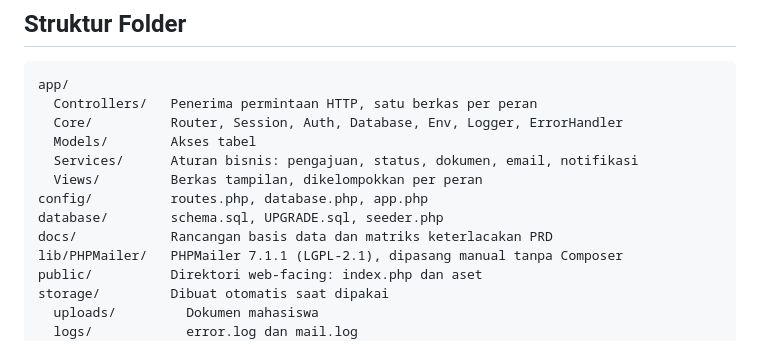
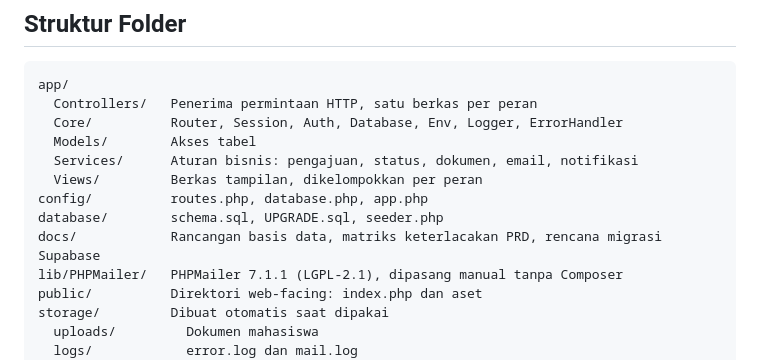
Before and after one commit to Khalishazahwa15/simagang, a Markdown page: README.md, the part around the change. Rendered like a GitHub page.

```diff
--- a/README.md
+++ b/README.md
@@ -212,7 +212,7 @@ app/
   Views/         Berkas tampilan, dikelompokkan per peran
 config/          routes.php, database.php, app.php
 database/        schema.sql, UPGRADE.sql, seeder.php
-docs/            Rancangan basis data dan matriks keterlacakan PRD
+docs/            Rancangan basis data, matriks keterlacakan PRD, rencana migrasi Supabase
 lib/PHPMailer/   PHPMailer 7.1.1 (LGPL-2.1), dipasang manual tanpa Composer
 public/          Direktori web-facing: index.php dan aset
 storage/         Dibuat otomatis saat dipakai
```
Also changed, not shown: docs/MIGRASI_SUPABASE.md (added, +145 -0 lines).
